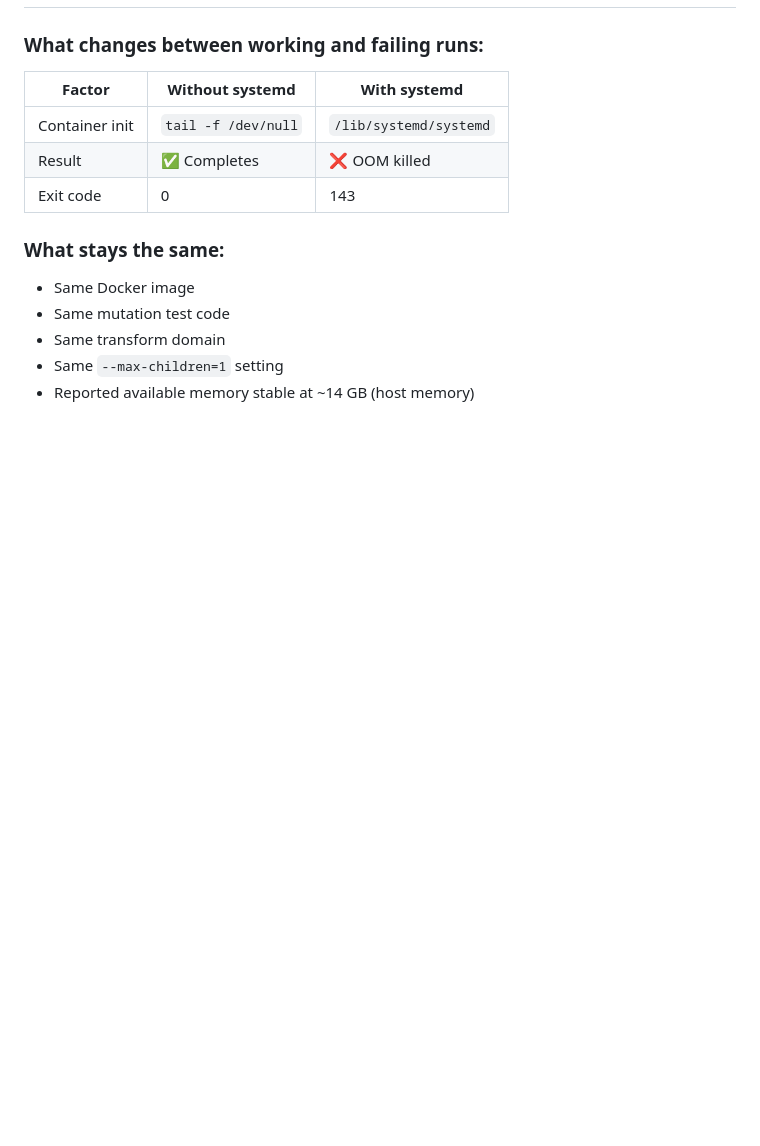
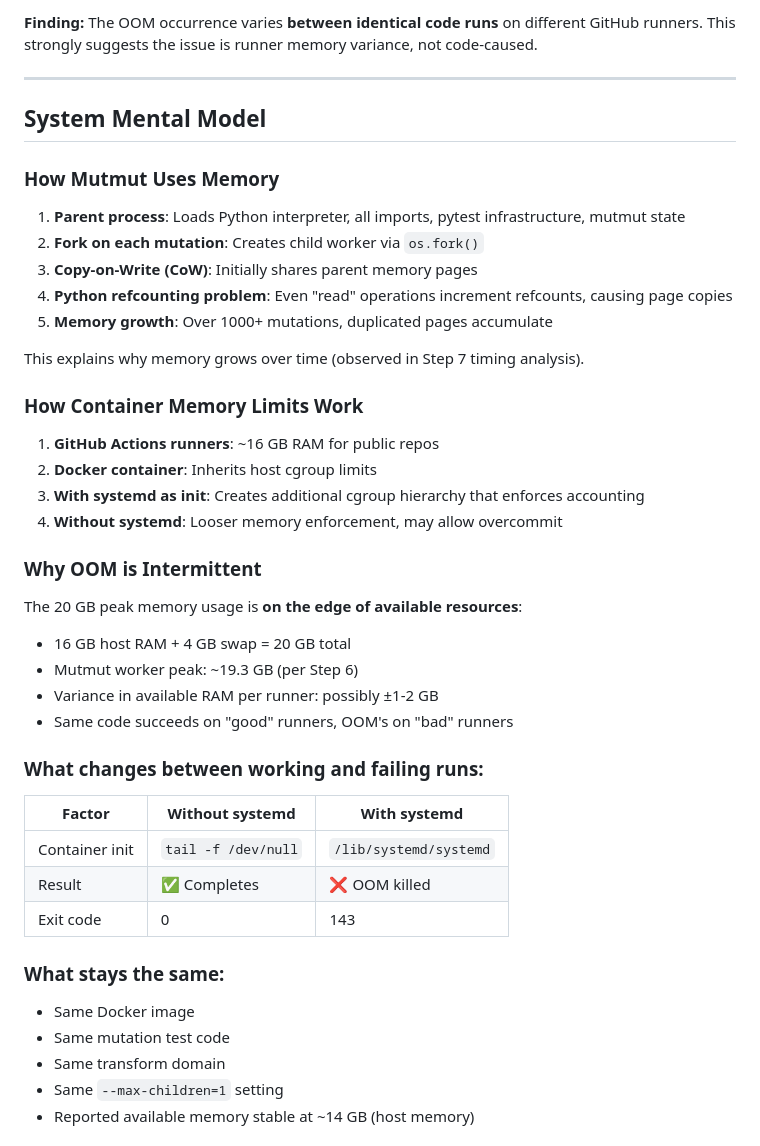
Before and after one commit to wawiesel/wks, a Markdown page: docs/investigations/mutation-oom-issue.md, the part around one of its changes. Drawn GitHub-style; blank space fills up the shorter version.

```diff
--- a/docs/investigations/mutation-oom-issue.md
+++ b/docs/investigations/mutation-oom-issue.md
@@ -183,3 +249,33 @@ Raw log lines:
+**Finding:** The OOM occurrence varies **between identical code runs** on different GitHub runners. This strongly suggests the issue is runner memory variance, not code-caused.
+
+---
+
+## System Mental Model
+
+### How Mutmut Uses Memory
+
+1. **Parent process**: Loads Python interpreter, all imports, pytest infrastructure, mutmut state
+2. **Fork on each mutation**: Creates child worker via `os.fork()`
+3. **Copy-on-Write (CoW)**: Initially shares parent memory pages
+4. **Python refcounting problem**: Even "read" operations increment refcounts, causing page copies
+5. **Memory growth**: Over 1000+ mutations, duplicated pages accumulate
+
+This explains why memory grows over time (observed in Step 7 timing analysis).
+
+### How Container Memory Limits Work
+
+1. **GitHub Actions runners**: ~16 GB RAM for public repos
+2. **Docker container**: Inherits host cgroup limits
+3. **With systemd as init**: Creates additional cgroup hierarchy that enforces accounting
+4. **Without systemd**: Looser memory enforcement, may allow overcommit
+
+### Why OOM is Intermittent
+
+The 20 GB peak memory usage is **on the edge of available resources**:
+- 16 GB host RAM + 4 GB swap = 20 GB total
+- Mutmut worker peak: ~19.3 GB (per Step 6)
+- Variance in available RAM per runner: possibly ±1-2 GB
+- Same code succeeds on "good" runners, OOM's on "bad" runners
 
 ### What changes between working and failing runs:
 
```
Also changed, not shown: other parts of docs/investigations/mutation-oom-issue.md (+67 -1 lines).
